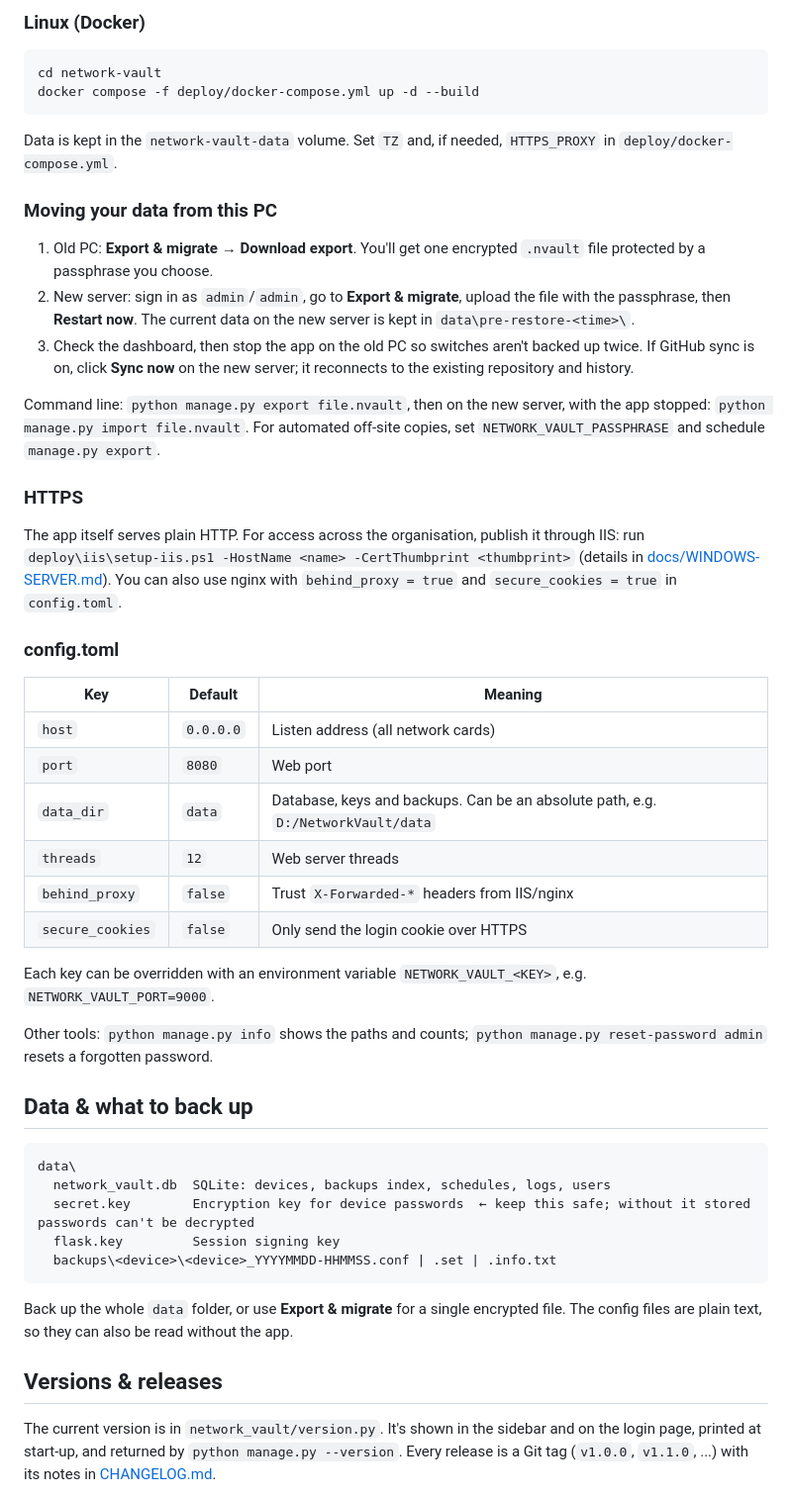
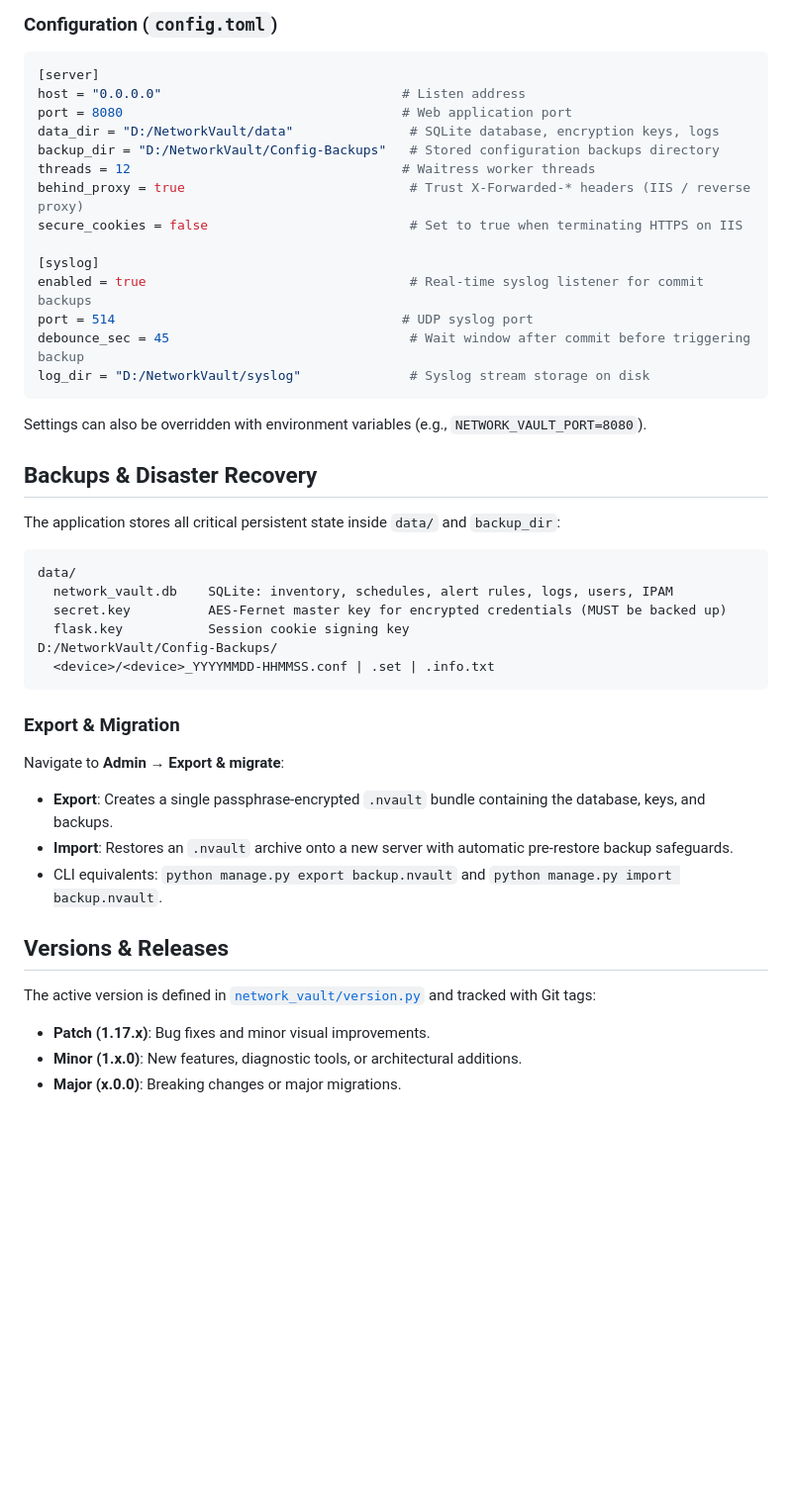
Before and after one commit to MGMHC/mgm-network-vault, a Markdown page: README.md, the part around one of its changes. Shown at 99% size. GitHub-like rendering; blank space fills up the shorter version.

````diff
--- a/README.md
+++ b/README.md
@@ -98,54 +98,47 @@ Masking (on by default) replaces password hashes, SNMP communities and RADIUS/TA
 
-### Linux (Docker)
-```bash
-cd network-vault
-docker compose -f deploy/docker-compose.yml up -d --build
+### Configuration (`config.toml`)
+
+```toml
+[server]
+host = "0.0.0.0"                               # Listen address
+port = 8080                                    # Web application port
+data_dir = "D:/NetworkVault/data"               # SQLite database, encryption keys, logs
+backup_dir = "D:/NetworkVault/Config-Backups"   # Stored configuration backups directory
+threads = 12                                   # Waitress worker threads
+behind_proxy = true                             # Trust X-Forwarded-* headers (IIS / reverse proxy)
+secure_cookies = false                          # Set to true when terminating HTTPS on IIS
+
+[syslog]
+enabled = true                                  # Real-time syslog listener for commit backups
+port = 514                                     # UDP syslog port
+debounce_sec = 45                               # Wait window after commit before triggering backup
+log_dir = "D:/NetworkVault/syslog"              # Syslog stream storage on disk
 ```
-Data is kept in the `network-vault-data` volume. Set `TZ` and, if needed, `HTTPS_PROXY` in `deploy/docker-compose.yml`.
 
-### Moving your data from this PC
-1. Old PC: **Export & migrate → Download export**. You'll get one encrypted `.nvault` file protected by a passphrase you choose.
-2. New server: sign in as `admin`/`admin`, go to **Export & migrate**, upload the file with the passphrase, then **Restart now**.
-   The current data on the new server is kept in `data\pre-restore-<time>\`.
-3. Check the dashboard, then stop the app on the old PC so switches aren't backed up twice. If GitHub sync is on,
-   click **Sync now** on the new server; it reconnects to the existing repository and history.
+Settings can also be overridden with environment variables (e.g., `NETWORK_VAULT_PORT=8080`).
 
-Command line: `python manage.py export file.nvault`, then on the new server, with the app stopped: `python manage.py import file.nvault`.
-For automated off-site copies, set `NETWORK_VAULT_PASSPHRASE` and schedule `manage.py export`.
+## Backups & Disaster Recovery
 
-### HTTPS
-The app itself serves plain HTTP. For access across the organisation, publish it through IIS: run
-`deploy\iis\setup-iis.ps1 -HostName <name> -CertThumbprint <thumbprint>` (details in [docs/WINDOWS-SERVER.md](docs/WINDOWS-SERVER.md#6-publish-through-iis-with-https)).
-You can also use nginx with `behind_proxy = true` and `secure_cookies = true` in `config.toml`.
+The application stores all critical persistent state inside `data/` and `backup_dir`:
+```text
+data/
+  network_vault.db    SQLite: inventory, schedules, alert rules, logs, users, IPAM
+  secret.key          AES-Fernet master key for encrypted credentials (MUST be backed up)
+  flask.key           Session cookie signing key
+D:/NetworkVault/Config-Backups/
+  <device>/<device>_YYYYMMDD-HHMMSS.conf | .set | .info.txt
+```
 
-### config.toml
-| Key | Default | Meaning |
-|---|---|---|
-| `host` | `0.0.0.0` | Listen address (all network cards) |
-| `port` | `8080` | Web port |
-| `data_dir` | `data` | Database, keys and backups. Can be an absolute path, e.g. `D:/NetworkVault/data` |
-| `threads` | `12` | Web server threads |
-| `behind_proxy` | `false` | Trust `X-Forwarded-*` headers from IIS/nginx |
-| `secure_cookies` | `false` | Only send the login cookie over HTTPS |
+### Export & Migration
+Navigate to **Admin &rarr; Export & migrate**:
+- **Export**: Creates a single passphrase-encrypted `.nvault` bundle containing the database, keys, and backups.
+- **Import**: Restores an `.nvault` archive onto a new server with automatic pre-restore backup safeguards.
+- CLI equivalents: `python manage.py export backup.nvault` and `python manage.py import backup.nvault`.
 
-Each key can be overridden with an environment variable `NETWORK_VAULT_<KEY>`, e.g. `NETWORK_VAULT_PORT=9000`.
+## Versions & Releases
 
-Other tools: `python manage.py info` shows the paths and counts; `python manage.py reset-password admin` resets a forgotten password.
+The active version is defined in [`network_vault/version.py`](network_vault/version.py) and tracked with Git tags:
+- **Patch (1.17.x)**: Bug fixes and minor visual improvements.
+- **Minor (1.x.0)**: New features, diagnostic tools, or architectural additions.
+- **Major (x.0.0)**: Breaking changes or major migrations.
 
-## Data & what to back up
-
-```
-data\
-  network_vault.db  SQLite: devices, backups index, schedules, logs, users
-  secret.key        Encryption key for device passwords  ← keep this safe; without it stored passwords can't be decrypted
-  flask.key         Session signing key
-  backups\<device>\<device>_YYYYMMDD-HHMMSS.conf | .set | .info.txt
-```
-Back up the whole `data` folder, or use **Export & migrate** for a single encrypted file. The config files are plain text, so they can also be read without the app.
-
-## Versions & releases
-
-The current version is in `network_vault/version.py`. It's shown in the sidebar and on the login page,
-printed at start-up, and returned by `python manage.py --version`. Every release is a Git tag
-(`v1.0.0`, `v1.1.0`, ...) with its notes in [CHANGELOG.md](CHANGELOG.md).
-
````
Also changed, not shown: other parts of README.md (+61 -82 lines).
